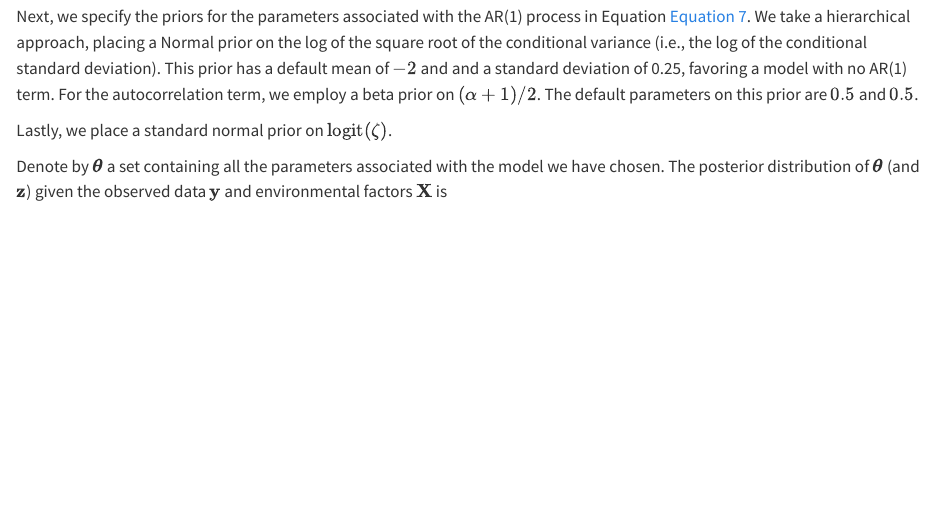
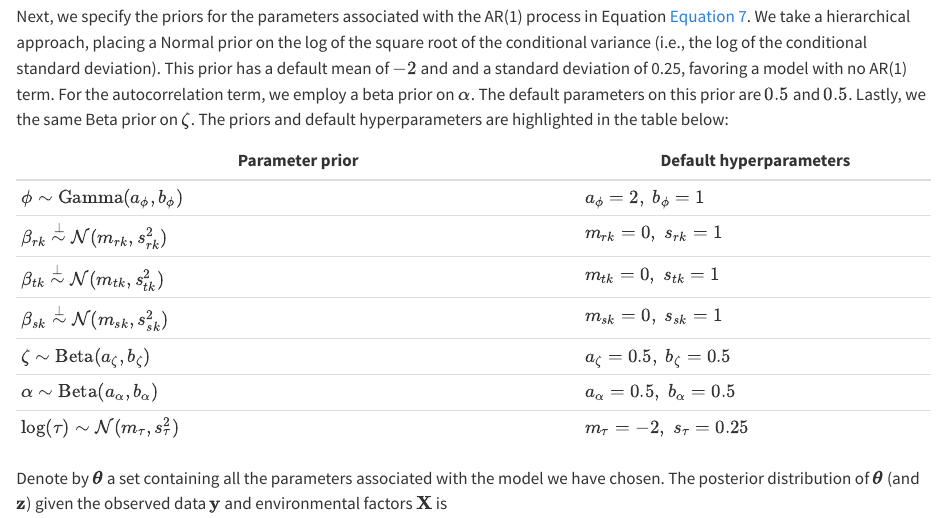
Before and after one commit to pinskylab/drmr, a Quarto document (vignettes/theory.qmd): the page in a window 1100 px wide, from 4740 px down. Rendered offline with R 4.5, knitr and Pandoc in place of Quarto, with nearby package versions.

Commit message:
minor change to vignettes and modifying NEWS and DESCRIPTION

```diff
--- a/vignettes/theory.qmd
+++ b/vignettes/theory.qmd
@@ -366,11 +366,20 @@ in Equation @eq-ar1. We take a hierarchical approach, placing a Normal prior on
 the log of the square root of the conditional variance (i.e., the log of the
 conditional standard deviation). This prior has a default mean of $-2$ and and a
 standard deviation of 0.25, favoring a model with no AR(1) term. For the
-autocorrelation term, we employ a beta prior on $(\alpha + 1) / 2$. The default
-parameters on this prior are $0.5$ and $0.5$.
+autocorrelation term, we employ a beta prior on $\alpha$. The default parameters
+on this prior are $0.5$ and $0.5$. Lastly, we the same Beta prior on
+$\zeta$. The priors and default hyperparameters are highlighted in the table
+below:
 
-
-Lastly, we place a standard normal prior on $\mathrm{logit}(\zeta)$.
+| Parameter prior                                                  | Default hyperparameters                 |
+|------------------------------------------------------------------|-----------------------------------------|
+| $\phi \sim \mathrm{Gamma}(a_{\phi}, b_{\phi})$                   | $a_{\phi} = 2, \; b_{\phi} = 1$         |
+| $\beta_{rk} \overset{\perp}{\sim} \mathcal{N}(m_{rk}, s^2_{rk})$ | $m_{rk} = 0, \; s_{rk} = 1$             |
+| $\beta_{tk} \overset{\perp}{\sim} \mathcal{N}(m_{tk}, s^2_{tk})$ | $m_{tk} = 0, \; s_{tk} = 1$             |
+| $\beta_{sk} \overset{\perp}{\sim} \mathcal{N}(m_{sk}, s^2_{sk})$ | $m_{sk} = 0, \; s_{sk} = 1$             |
+| $\zeta \sim \mathrm{Beta}(a_{\zeta}, b_{\zeta})$                 | $a_{\zeta} = 0.5, \; b_{\zeta} = 0.5$   |
+| $\alpha \sim \mathrm{Beta}(a_{\alpha}, b_{\alpha})$              | $a_{\alpha} = 0.5, \; b_{\alpha} = 0.5$ |
+| $\log(\tau) \sim \mathcal{N}(m_{\tau}, s^2_{\tau})$              | $m_{\tau} = -2, \; s_{\tau} = 0.25$     |
 
 
 Denote by $\boldsymbol{\theta}$ a set containing all the parameters associated
```
Also changed, not shown: NEWS.md (+2 -0 lines), vignettes/get-started.qmd (+2 -0 lines), 1 other file.
